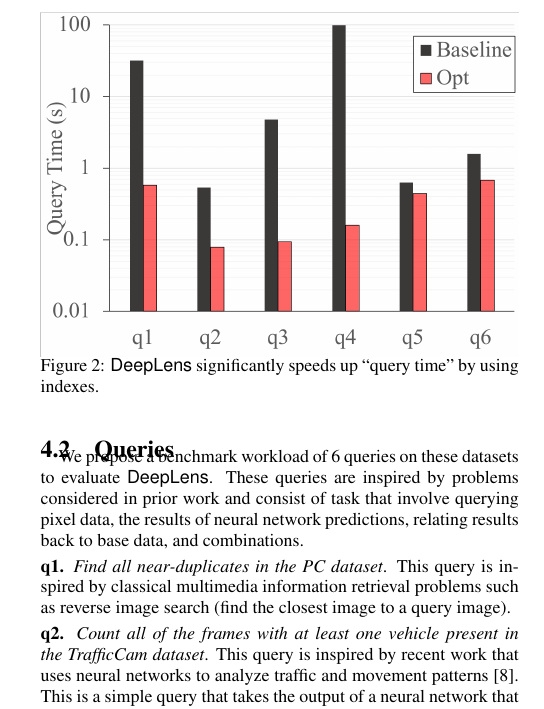
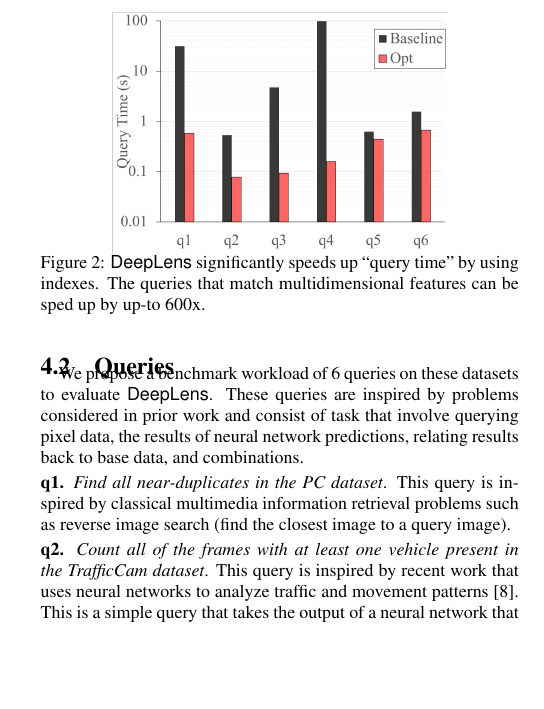
Before and after one commit to sjyk/2019-cidr-imagedb, a LaTeX document (main.tex, which reads experiments.tex): part of one column of page 4 of 6, cut so that both start at the same text, the shorter picture padded with empty space. Compiled offline with pdfLaTeX.

Commit message:
Updates from ShareLaTeX

```diff
--- a/experiments.tex
+++ b/experiments.tex
@@ -32,8 +32,8 @@
 \begin{figure}[t]
 % \vspace{-5pt}
 \centering
- \includegraphics[width=\columnwidth]{figures/query.png}
- \caption{\textsf{DeepLens} significantly speeds up ``query time'' by using indexes.  \label{query} }
+ \includegraphics[width=0.7\columnwidth]{figures/query.png}
+ \caption{\textsf{DeepLens} significantly speeds up ``query time'' by using indexes. The queries that match multidimensional features can be sped up by up-to 600x.  \label{query} }
 \end{figure}
 
 \subsection{The Power of Indexes}
```
